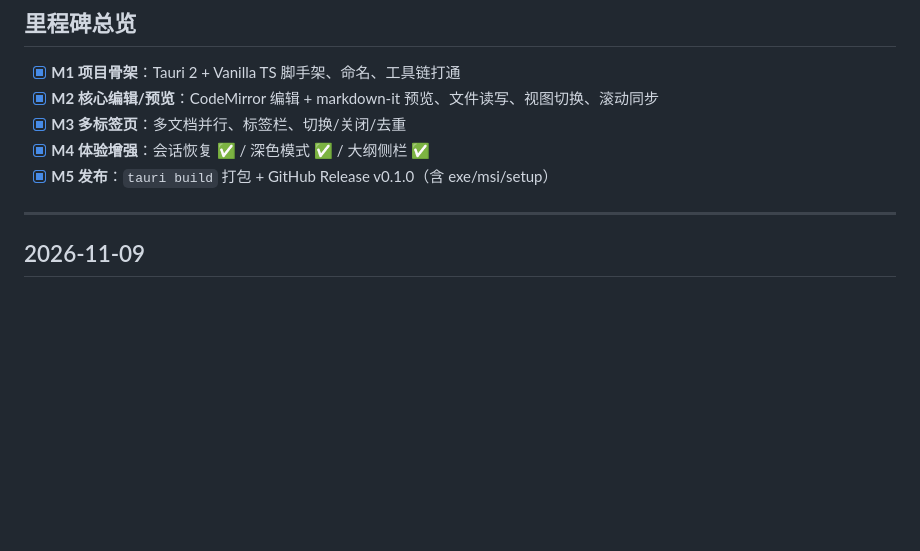
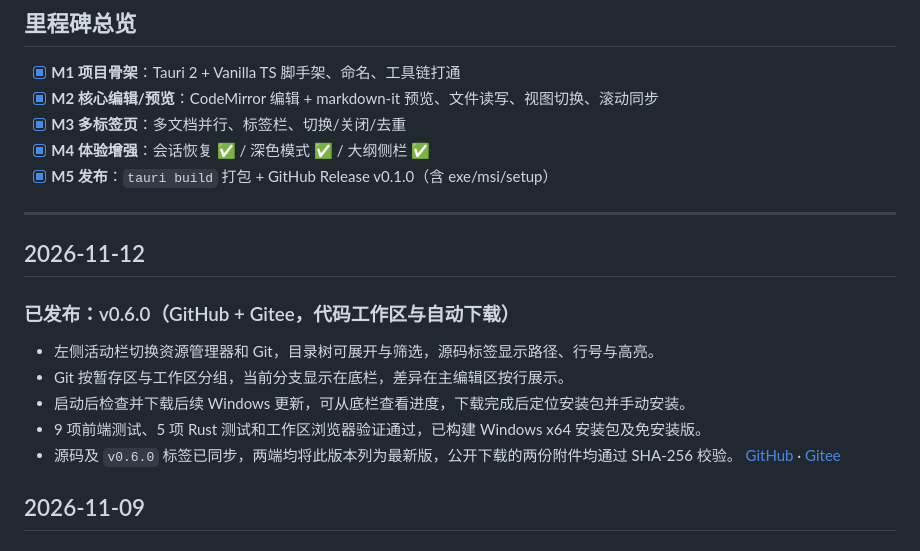
Before and after one commit to caoqianming/dotdown, a Markdown page: process.md, the part around the change. Rendered like a GitHub page; blank space fills up the shorter version.

Commit message:
docs: 记录 v0.6.0 双平台发布

```diff
--- a/process.md
+++ b/process.md
@@ -13,6 +13,17 @@
 - [x] **M5 发布**：`tauri build` 打包 + GitHub Release v0.1.0（含 exe/msi/setup）
 
 ---
+
+## 2026-11-12
+
+### 已发布：v0.6.0（GitHub + Gitee，代码工作区与自动下载）
+
+- 左侧活动栏切换资源管理器和 Git，目录树可展开与筛选，源码标签显示路径、行号与高亮。
+- Git 按暂存区与工作区分组，当前分支显示在底栏，差异在主编辑区按行展示。
+- 启动后检查并下载后续 Windows 更新，可从底栏查看进度，下载完成后定位安装包并手动安装。
+- 9 项前端测试、5 项 Rust 测试和工作区浏览器验证通过，已构建 Windows x64 安装包及免安装版。
+- 源码及 `v0.6.0` 标签已同步，两端均将此版本列为最新版，公开下载的两份附件均通过 SHA-256 校验。
+  [GitHub](https://github.com/caoqianming/dotdown/releases/tag/v0.6.0) · [Gitee](https://gitee.com/caoqianming/dotdown/releases/tag/v0.6.0)
 
 ## 2026-11-09
 
```
